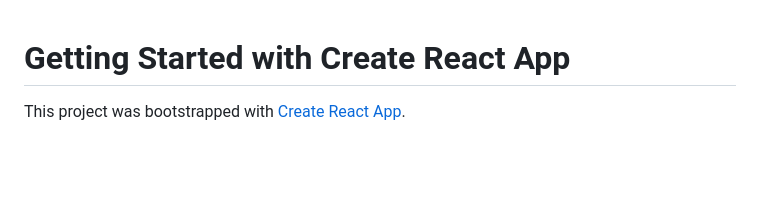
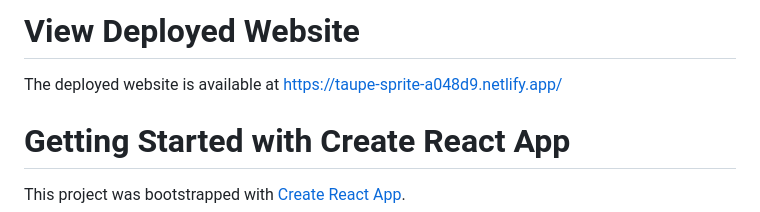
Before and after one commit to harshitabhatia26/TV-show-list, a Markdown page: README.md, the part around the change. GitHub-like rendering; blank space fills up the shorter version.

```diff
--- a/README.md
+++ b/README.md
@@ -1,3 +1,6 @@
+# View Deployed Website
+The deployed website is available at https://taupe-sprite-a048d9.netlify.app/
+
 # Getting Started with Create React App
 
 This project was bootstrapped with [Create React App](https://github.com/facebook/create-react-app).
```
